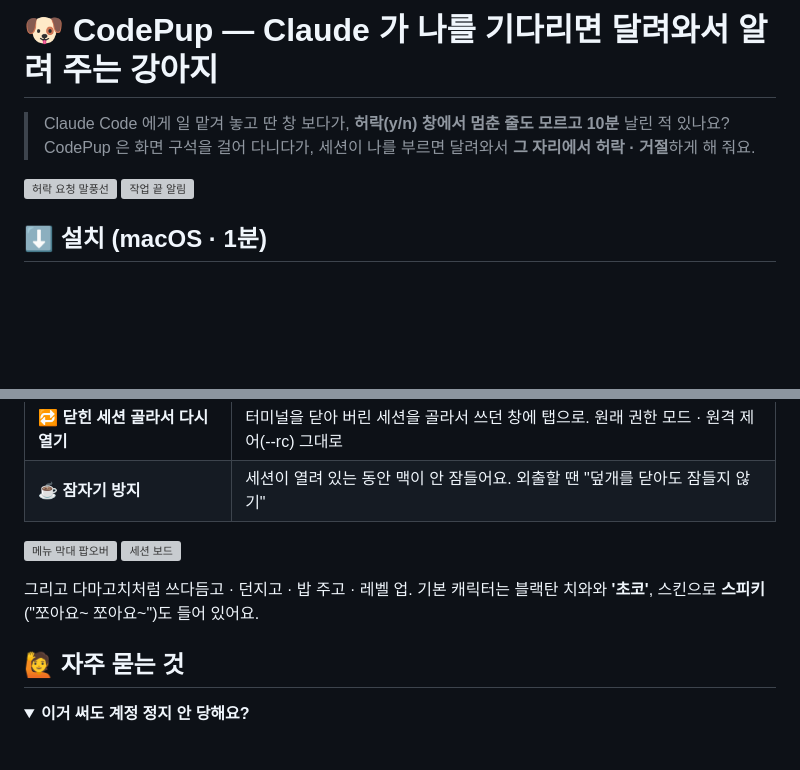
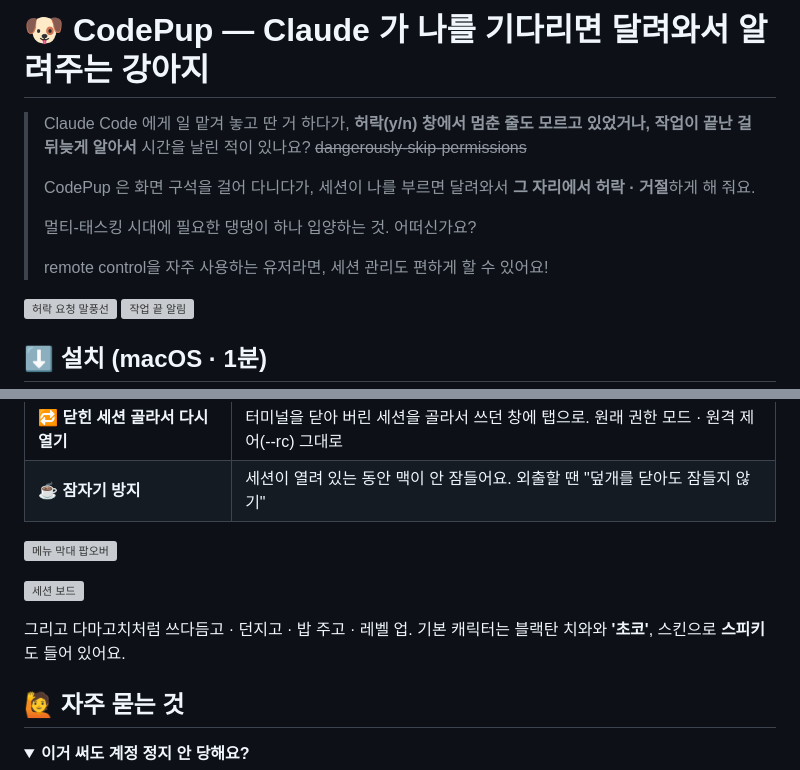
Before and after one commit to madirony/codepup, a Markdown page: README.md, 2 parts joined by grey strips. Rendered like a GitHub page; folded sections open; blank space fills up the shorter version; grey boxes are pictures that could not be loaded.

Commit message:
Update README.md for clarity and grammar
Corrected minor grammatical errors and improved clarity in the README content.

```diff
--- a/README.md
+++ b/README.md
@@ -1,7 +1,12 @@
-# 🐶 CodePup — Claude 가 나를 기다리면 달려와서 알려 주는 강아지
+# 🐶 CodePup — Claude 가 나를 기다리면 달려와서 알려주는 강아지
 
-> Claude Code 에게 일 맡겨 놓고 딴 창 보다가, **허락(y/n) 창에서 멈춘 줄도 모르고 10분** 날린 적 있나요?
+> Claude Code 에게 일 맡겨 놓고 딴 거 하다가, **허락(y/n) 창에서 멈춘 줄도 모르고 있었거나, 작업이 끝난 걸 뒤늦게 알아서** 시간을 날린 적이 있나요? ~~dangerously-skip-permissions~~
+>
 > CodePup 은 화면 구석을 걸어 다니다가, 세션이 나를 부르면 달려와서 **그 자리에서 허락 · 거절**하게 해 줘요.
+>
+> 멀티-태스킹 시대에 필요한 댕댕이 하나 입양하는 것. 어떠신가요?
+>
+> remote control을 자주 사용하는 유저라면, 세션 관리도 편하게 할 수 있어요!
 
 <p>
   <img src="docs/images/permission.png" width="330" alt="허락 요청 말풍선">
@@ -33,10 +38,12 @@
 
 <p>
   <img src="docs/images/popover.png" width="300" alt="메뉴 막대 팝오버">
+</p>
+<p>
   <img src="docs/images/board.png" width="300" alt="세션 보드">
 </p>
 
-그리고 다마고치처럼 쓰다듬고 · 던지고 · 밥 주고 · 레벨 업. 기본 캐릭터는 블랙탄 치와와 **'초코'**, 스킨으로 **스피키**("쪼아요~ 쪼아요~")도 들어 있어요.
+그리고 다마고치처럼 쓰다듬고 · 던지고 · 밥 주고 · 레벨 업. 기본 캐릭터는 블랙탄 치와와 **'초코'**, 스킨으로 **스피키**도 들어 있어요.
 
 ## 🙋 자주 묻는 것
 
```
